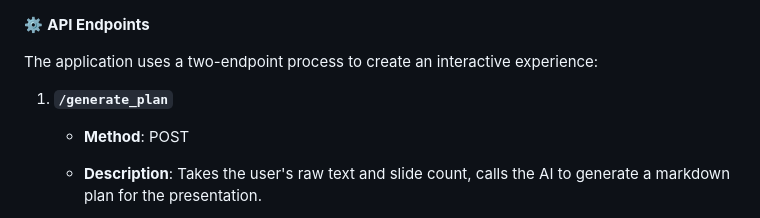
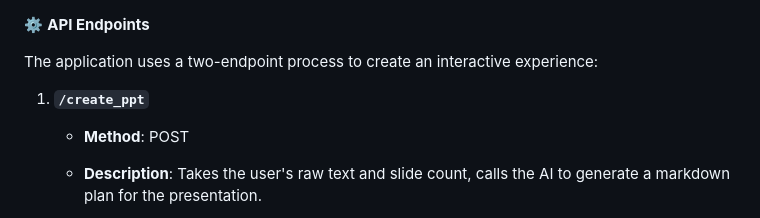
Before and after one commit to Sanjoli04/ppt-generator, a Markdown page: README.md, the part around the change. Drawn GitHub-style.

```diff
--- a/README.md
+++ b/README.md
@@ -95,7 +95,7 @@ Follow these instructions to get the project running on your local machine for d
 
 The application uses a two-endpoint process to create an interactive experience:
 
-1. **`/generate_plan`**
+1. **`/create_ppt`**
 
    * **Method**: POST
    * **Description**: Takes the user's raw text and slide count, calls the AI to generate a markdown plan for the presentation.
```
